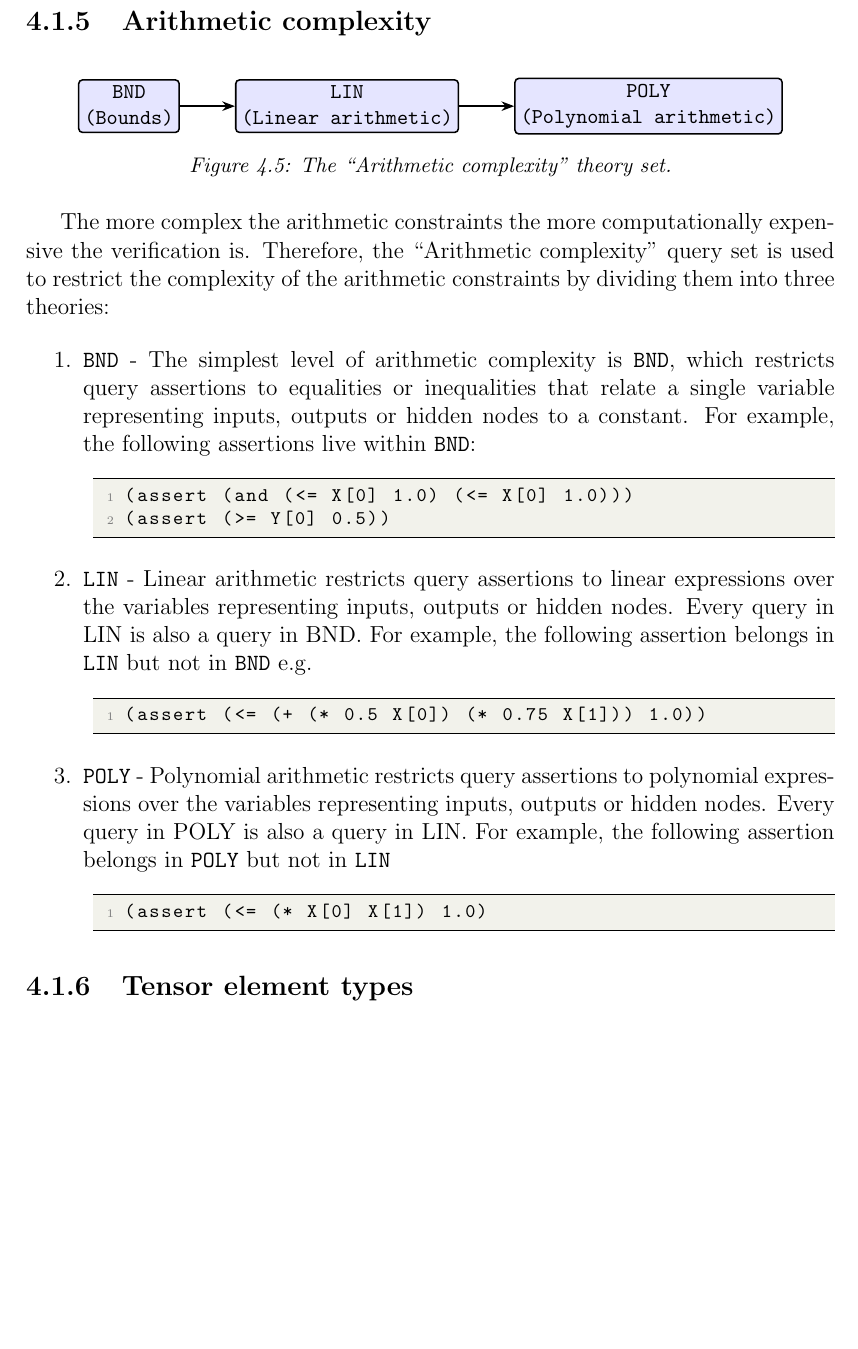
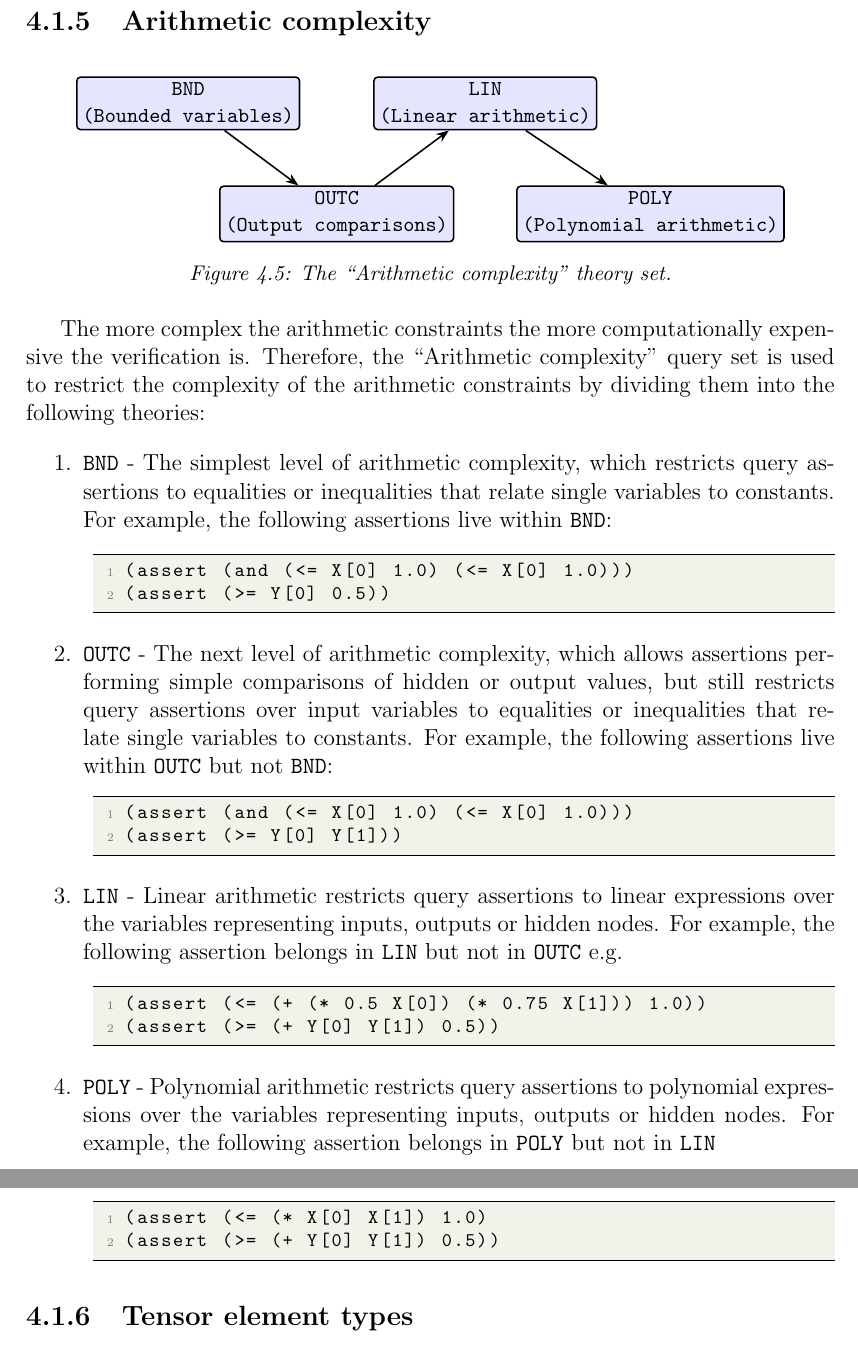
Before and after one commit to VNNLIB/VNNLIB-Standard, a LaTeX thesis (document/main.tex, which reads document/chapters/logics.tex): part of page 29 of 39 before the commit and two parts of pages 29 and 30 of 39 after it, the two joined at a grey line, cut so that both start at the same text, the shorter picture padded with empty space. Compiled offline with pdfLaTeX.

Commit message:
Added intermediate logic for output comparisons

```diff
--- a/document/chapters/logics.tex
+++ b/document/chapters/logics.tex
@@ -214,40 +214,50 @@ However, the following comparisons only belong to \mnc{}:
 \centering
 \begin{tikzpicture}
    \node (poly)     [theory] {\poly{} \\ (Polynomial arithmetic)};
-   \node (linear)   [theory, left=of poly] {\lin{} \\ (Linear arithmetic)};
-   \node (bounds)   [theory, left=of linear]   {\bnd{} \\ (Bounds)};
+   \node (linear)   [theory, above left=of poly, xshift=6em] {\lin{} \\ (Linear arithmetic)};
+   \node (cout)   [theory, below left=of linear, xshift=6em] {\cout{} \\ (Output comparisons)};
+   \node (bounds)   [theory, above left=of cout, xshift=6em]   {\bnd{} \\ (Bounded variables)};
 
-   \draw [arrow] (bounds) -- (linear);
+   \draw [arrow] (bounds) -- (cout);
+   \draw [arrow] (cout) -- (linear);
    \draw [arrow] (linear) -- (poly);
 \end{tikzpicture}
 \caption{The ``Arithmetic complexity'' theory set.}
 \label{fig:arithmetic-complexities}
 \end{figure}
 
-The more complex the arithmetic constraints the more computationally expensive the verification is. Therefore, the ``Arithmetic complexity'' query set is used to restrict the complexity of the arithmetic constraints by dividing them into three theories:
+The more complex the arithmetic constraints the more computationally expensive the verification is. Therefore, the ``Arithmetic complexity'' query set is used to restrict the complexity of the arithmetic constraints by dividing them into the following theories:
 
 \begin{enumerate}
 \item \textbf{\bnd{}} -
-The simplest level of arithmetic complexity is \bnd{}, which restricts query assertions to equalities or inequalities that relate a single variable representing
-inputs, outputs or hidden nodes to a constant. For example, the following assertions live within \bnd{}:
+The simplest level of arithmetic complexity, which restricts query assertions to equalities or inequalities that relate single variables to constants. For example, the following assertions live within \bnd{}:
 
 \begin{code}[style=lbnf]
 (assert (and (<= X[0] 1.0) (<= X[0] 1.0)))
 (assert (>= Y[0] 0.5))
 \end{code}
 
-\item \textbf{\lin{}} - Linear arithmetic restricts query assertions to linear expressions over the variables representing inputs, outputs or hidden nodes. Every query in LIN is also a query in BND. For example, the following assertion belongs in \lin{} but not in \bnd{} e.g.
+\item \textbf{\cout{}} -
+The next level of arithmetic complexity, which allows assertions performing simple comparisons of hidden or output values, but still restricts query assertions over input variables to equalities or inequalities that relate single variables to constants. For example, the following assertions live within \cout{} but not \bnd{}:
+
+\begin{code}[style=lbnf]
+(assert (and (<= X[0] 1.0) (<= X[0] 1.0)))
+(assert (>= Y[0] Y[1]))
+\end{code}
+
+\item \textbf{\lin{}} - Linear arithmetic restricts query assertions to linear expressions over the variables representing inputs, outputs or hidden nodes. For example, the following assertion belongs in \lin{} but not in \cout{} e.g.
 
 \begin{code}[style=lbnf]
 (assert (<= (+ (* 0.5 X[0]) (* 0.75 X[1])) 1.0))
+(assert (>= (+ Y[0] Y[1]) 0.5))
 \end{code}
 
 \item \textbf{\poly{}} - Polynomial arithmetic restricts query assertions to polynomial expressions over the variables representing inputs, outputs or hidden nodes.
-Every query in POLY is also a query in LIN.
 For example, the following assertion belongs in \poly{} but not in \lin{}
 
 \begin{code}[style=lbnf]
 (assert (<= (* X[0] X[1]) 1.0)
+(assert (>= (+ Y[0] Y[1]) 0.5))
 \end{code}
 
 \end{enumerate}
--- a/document/main.tex
+++ b/document/main.tex
@@ -128,6 +128,7 @@
 \newcommand{\snc}{\theory{SNC}}
 \newcommand{\mnc}{\theory{MNC}}
 \newcommand{\bnd}{\theory{BND}}
+\newcommand{\cout}{\theory{OUTC}}
 \newcommand{\lin}{\theory{LIN}}
 \newcommand{\poly}{\theory{POLY}}
 
```
